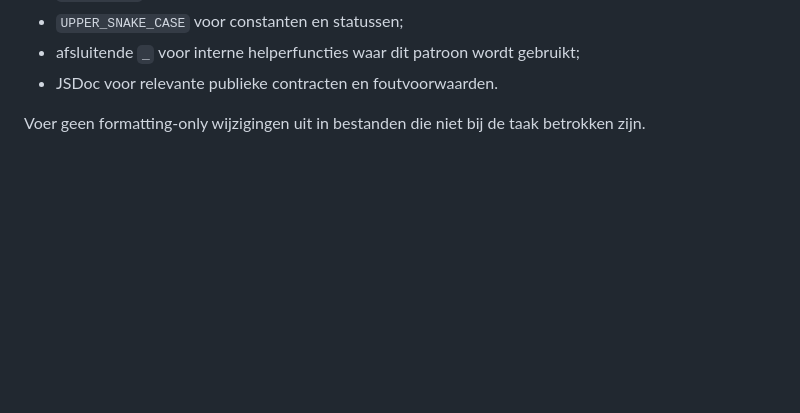
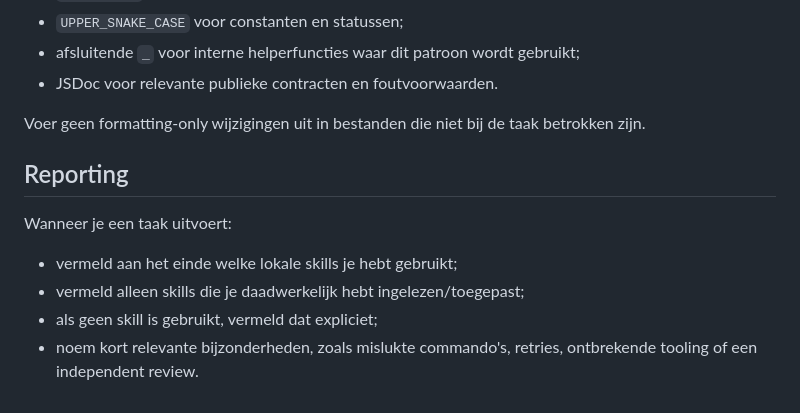
Before and after one commit to vlouisa/mqt-gig-sync-app, a Markdown page: AGENTS.md, the part around the change. Rendered like a GitHub page; blank space fills up the shorter version.

Commit message:
docs: voeg rapportageafspraken voor skills en bijzonderheden toe

```diff
--- a/AGENTS.md
+++ b/AGENTS.md
@@ -129,3 +129,12 @@ Belangrijke conventies:
 * JSDoc voor relevante publieke contracten en foutvoorwaarden.
 
 Voer geen formatting-only wijzigingen uit in bestanden die niet bij de taak betrokken zijn.
+
+## Reporting
+
+Wanneer je een taak uitvoert:
+
+- vermeld aan het einde welke lokale skills je hebt gebruikt;
+- vermeld alleen skills die je daadwerkelijk hebt ingelezen/toegepast;
+- als geen skill is gebruikt, vermeld dat expliciet;
+- noem kort relevante bijzonderheden, zoals mislukte commando's, retries, ontbrekende tooling of een independent review.
```
